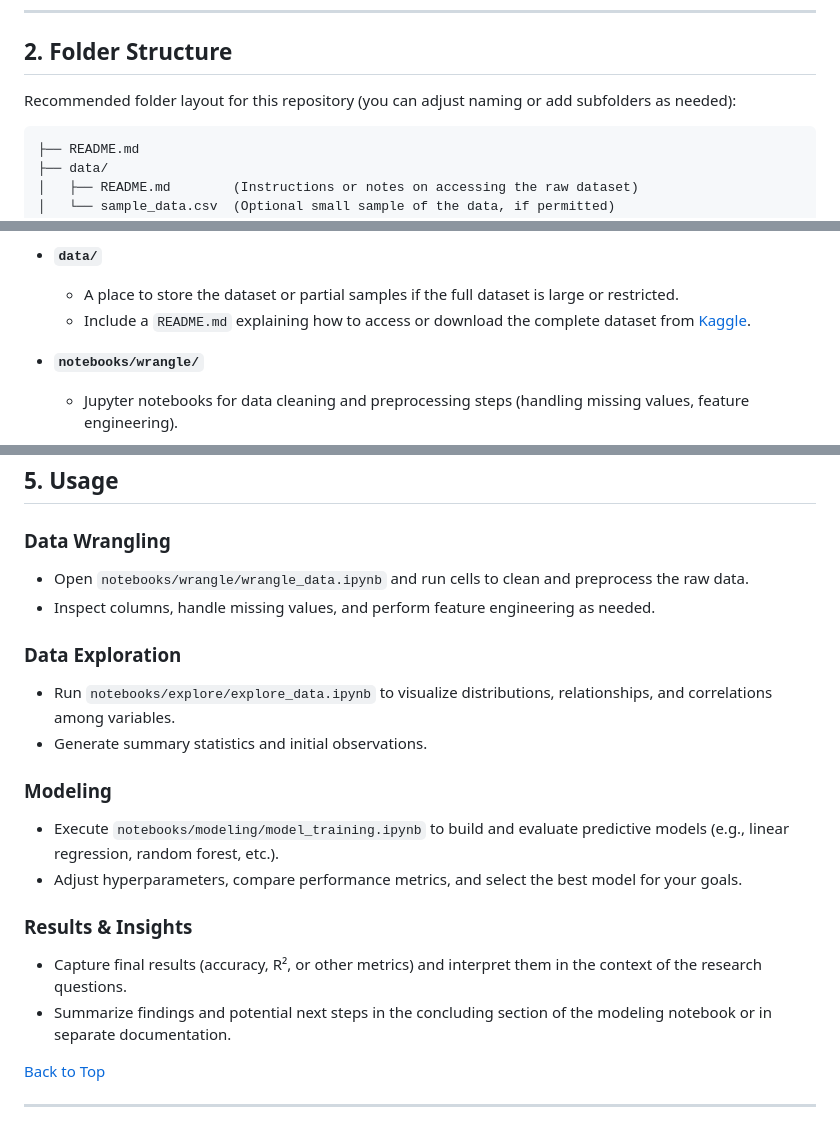
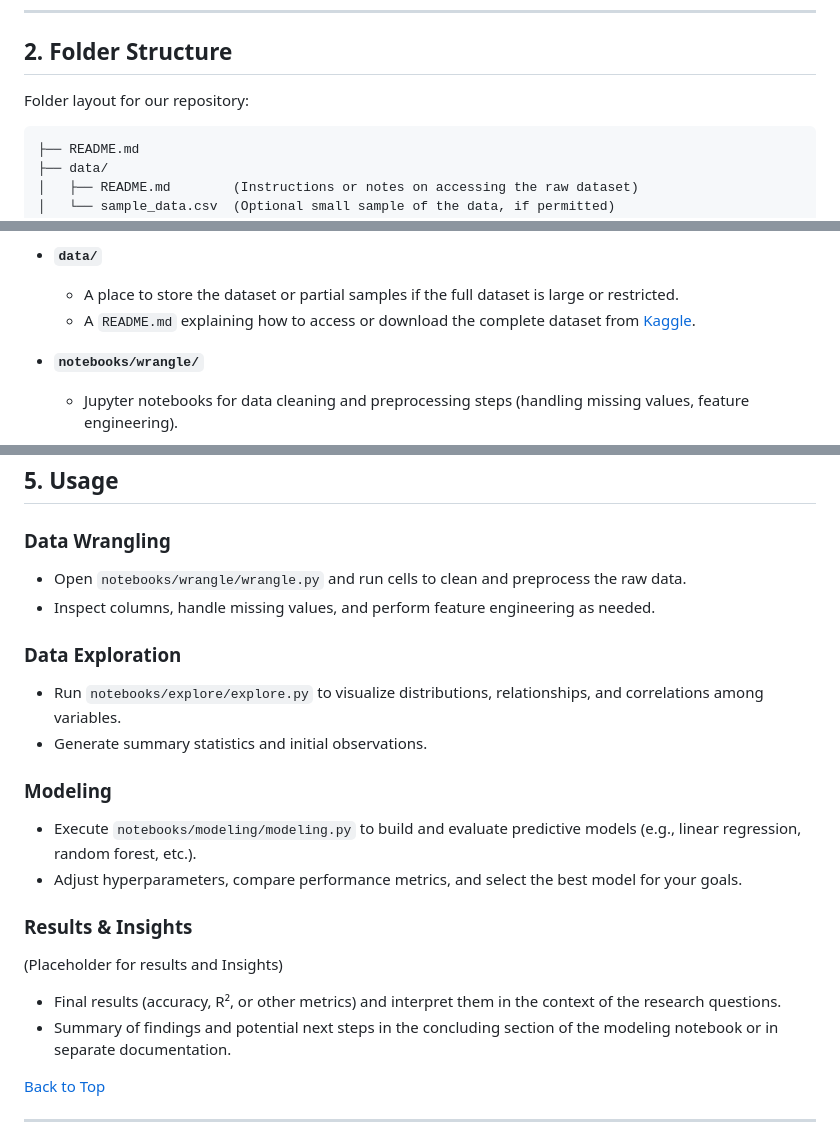
Before and after one commit to EduCareer-Insights/education-career-analysis, a Markdown page: README.md, 3 parts joined by grey strips. GitHub-like rendering.

````diff
--- a/README.md
+++ b/README.md
@@ -28,7 +28,7 @@ To identify the key determinants of career success and develop predictive models
 
 ## 2. Folder Structure
 
-Recommended folder layout for this repository (you can adjust naming or add subfolders as needed):
+Folder layout for our repository:
 
 ```plaintext
 ├── README.md
@@ -54,7 +54,7 @@ Recommended folder layout for this repository (you can adjust naming or add subf
 
 - **`data/`**
   - A place to store the dataset or partial samples if the full dataset is large or restricted.
-  - Include a `README.md` explaining how to access or download the complete dataset from [Kaggle](https://www.kaggle.com/datasets/adilshamim8/education-and-career-success?resource=download).
+  - A `README.md` explaining how to access or download the complete dataset from [Kaggle](https://www.kaggle.com/datasets/adilshamim8/education-and-career-success?resource=download).
 
 - **`notebooks/wrangle/`**
   - Jupyter notebooks for data cleaning and preprocessing steps (handling missing values, feature engineering).
@@ -124,20 +124,21 @@ Recommended folder layout for this repository (you can adjust naming or add subf
 ## 5. Usage
 
 ### Data Wrangling
-- Open `notebooks/wrangle/wrangle_data.ipynb` and run cells to clean and preprocess the raw data.
+- Open `notebooks/wrangle/wrangle.py` and run cells to clean and preprocess the raw data.
 - Inspect columns, handle missing values, and perform feature engineering as needed.
 
 ### Data Exploration
-- Run `notebooks/explore/explore_data.ipynb` to visualize distributions, relationships, and correlations among variables.
+- Run `notebooks/explore/explore.py` to visualize distributions, relationships, and correlations among variables.
 - Generate summary statistics and initial observations.
 
 ### Modeling
-- Execute `notebooks/modeling/model_training.ipynb` to build and evaluate predictive models (e.g., linear regression, random forest, etc.).
+- Execute `notebooks/modeling/modeling.py` to build and evaluate predictive models (e.g., linear regression, random forest, etc.).
 - Adjust hyperparameters, compare performance metrics, and select the best model for your goals.
 
 ### Results & Insights
-- Capture final results (accuracy, R², or other metrics) and interpret them in the context of the research questions.
-- Summarize findings and potential next steps in the concluding section of the modeling notebook or in separate documentation.
+(Placeholder for results and Insights)
+- Final results (accuracy, R², or other metrics) and interpret them in the context of the research questions.
+- Summary of findings and potential next steps in the concluding section of the modeling notebook or in separate documentation.
 
 [Back to Top](#education-and-career-success)
 
````
Also changed, not shown: other parts of README.md (+1 -1 lines).
